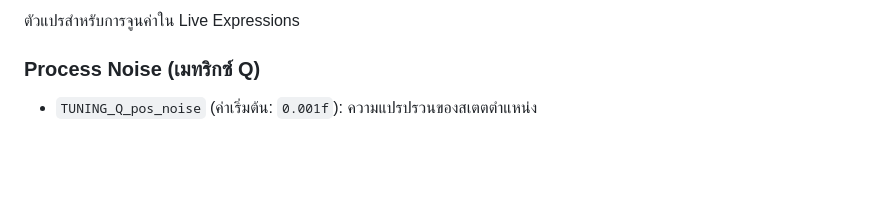
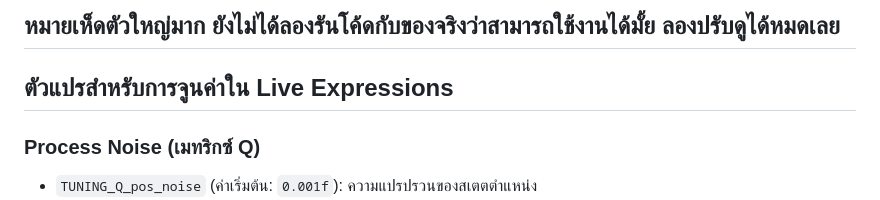
Before and after one commit to JJ0KESTER/LAB4_PartLAB3, a Markdown page: README.md, the part around the change. Drawn GitHub-style; blank space fills up the shorter version.

Commit message:
Update README with tuning variables and notes

```diff
--- a/README.md
+++ b/README.md
@@ -1,4 +1,6 @@
-ตัวแปรสำหรับการจูนค่าใน Live Expressions
+## หมายเห็ดตัวใหญ่มาก ยังไม่ได้ลองรันโค้ดกับของจริงว่าสามารถใช้งานได้มั้ย ลองปรับดูได้หมดเลย
+
+## ตัวแปรสำหรับการจูนค่าใน Live Expressions
 
 ### Process Noise (เมทริกซ์ Q)
 * `TUNING_Q_pos_noise` (ค่าเริ่มต้น: `0.001f`): ความแปรปรวนของสเตตตำแหน่ง
```
